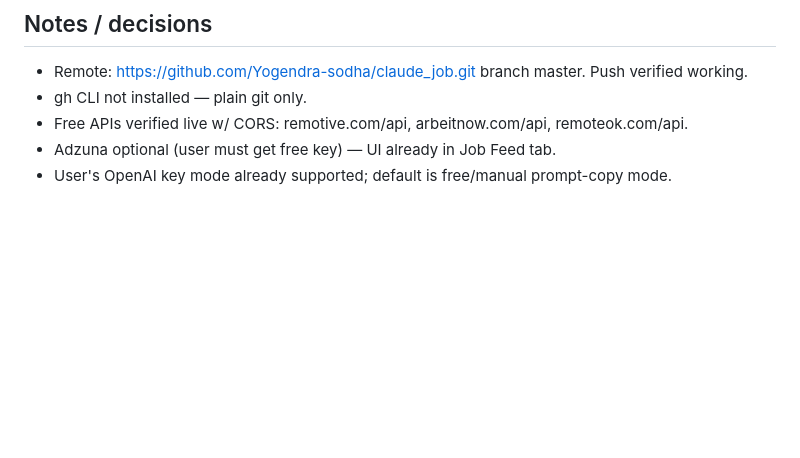
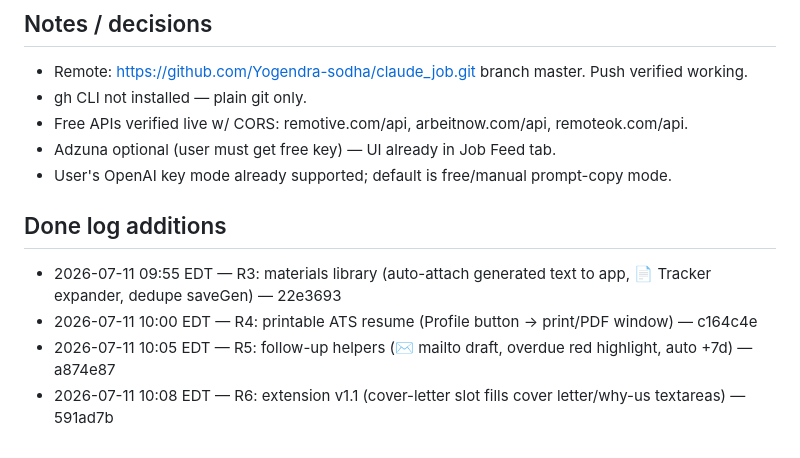
Before and after one commit to Yogendra-sodha/claude_job, a Markdown page: .agent/STATE.md, the part around one of its changes. GitHub-like rendering; blank space fills up the shorter version.

Commit message:
Update state: R3-R6 shipped
Co-Authored-By: Claude Fable 5 <noreply@anthropic.com>

```diff
--- a/.agent/STATE.md
+++ b/.agent/STATE.md
@@ -59,3 +59,9 @@ cd "c:/Users/yuvis/OneDrive/Desktop/Weekend/claude_job" && node -e "const fs=req
 - Free APIs verified live w/ CORS: remotive.com/api, arbeitnow.com/api, remoteok.com/api.
 - Adzuna optional (user must get free key) — UI already in Job Feed tab.
 - User's OpenAI key mode already supported; default is free/manual prompt-copy mode.
+
+## Done log additions
+- 2026-07-11 09:55 EDT — R3: materials library (auto-attach generated text to app, 📄 Tracker expander, dedupe saveGen) — 22e3693
+- 2026-07-11 10:00 EDT — R4: printable ATS resume (Profile button → print/PDF window) — c164c4e
+- 2026-07-11 10:05 EDT — R5: follow-up helpers (✉ mailto draft, overdue red highlight, auto +7d) — a874e87
+- 2026-07-11 10:08 EDT — R6: extension v1.1 (cover-letter slot fills cover letter/why-us textareas) — 591ad7b
```
Also changed, not shown: other parts of .agent/STATE.md (+4 -4 lines).
